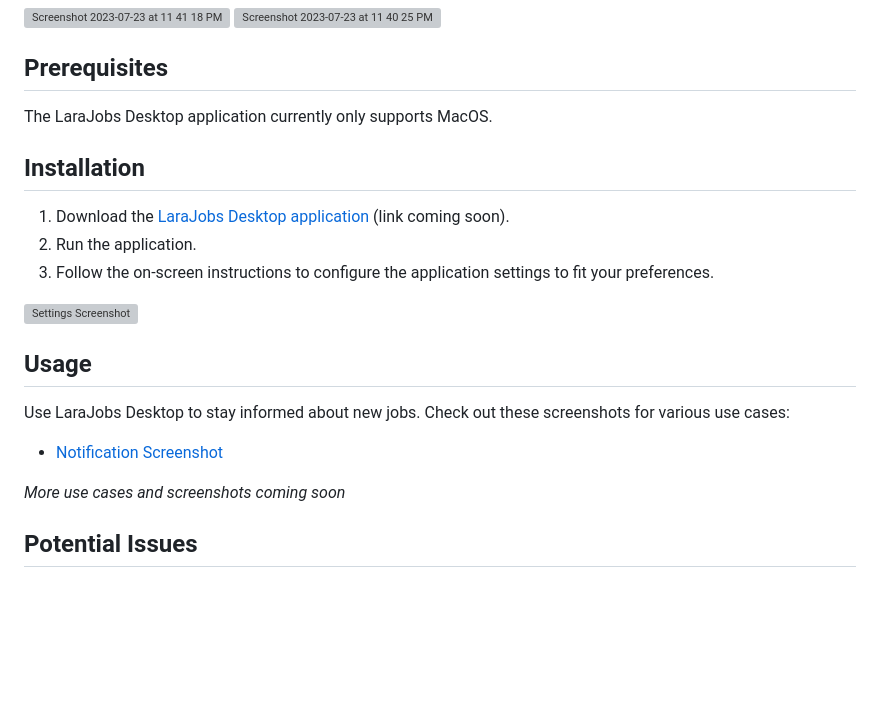
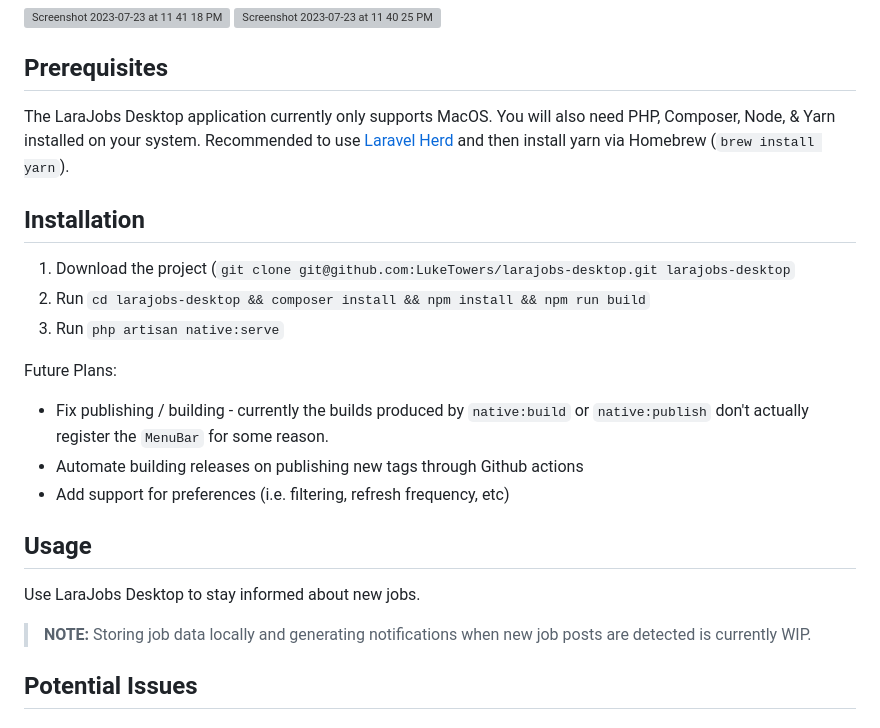
Before and after one commit to UserScape/larajobs-desktop, a Markdown page: README.md, the part around the change. Rendered like a GitHub page; blank space fills up the shorter version; grey boxes are pictures that could not be loaded.

Commit message:
Add more details to requirements section

```diff
--- a/README.md
+++ b/README.md
@@ -20,23 +20,24 @@ Features:
 
 ## Prerequisites
 
-The LaraJobs Desktop application currently only supports MacOS.
+The LaraJobs Desktop application currently only supports MacOS. You will also need PHP, Composer, Node, & Yarn installed on your system. Recommended to use [Laravel Herd](https://herd.laravel.com/) and then install yarn via Homebrew (`brew install yarn`).
 
 ## Installation
 
-1. Download the [LaraJobs Desktop application](link) (link coming soon).
-2. Run the application.
-3. Follow the on-screen instructions to configure the application settings to fit your preferences.
+1. Download the project (`git clone git@github.com:LukeTowers/larajobs-desktop.git larajobs-desktop`
+2. Run `cd larajobs-desktop && composer install && npm install && npm run build`
+3. Run `php artisan native:serve`
 
-![Settings Screenshot](https://raw.githubusercontent.com/UserScape/larajobs-desktop/main/public/images/screenshots/settings-screenshot.png)
+Future Plans:
+- Fix publishing / building - currently the builds produced by `native:build` or `native:publish` don't actually register the `MenuBar` for some reason.
+- Automate building releases on publishing new tags through Github actions
+- Add support for preferences (i.e. filtering, refresh frequency, etc)
 
 ## Usage
 
-Use LaraJobs Desktop to stay informed about new jobs. Check out these screenshots for various use cases:
+Use LaraJobs Desktop to stay informed about new jobs.
 
-- [Notification Screenshot](https://raw.githubusercontent.com/UserScape/larajobs-desktop/main/public/images/screenshots/notification-screenshot.png)
-
-*More use cases and screenshots coming soon*
+>**NOTE:** Storing job data locally and generating notifications when new job posts are detected is currently WIP.
 
 ## Potential Issues
 
```
